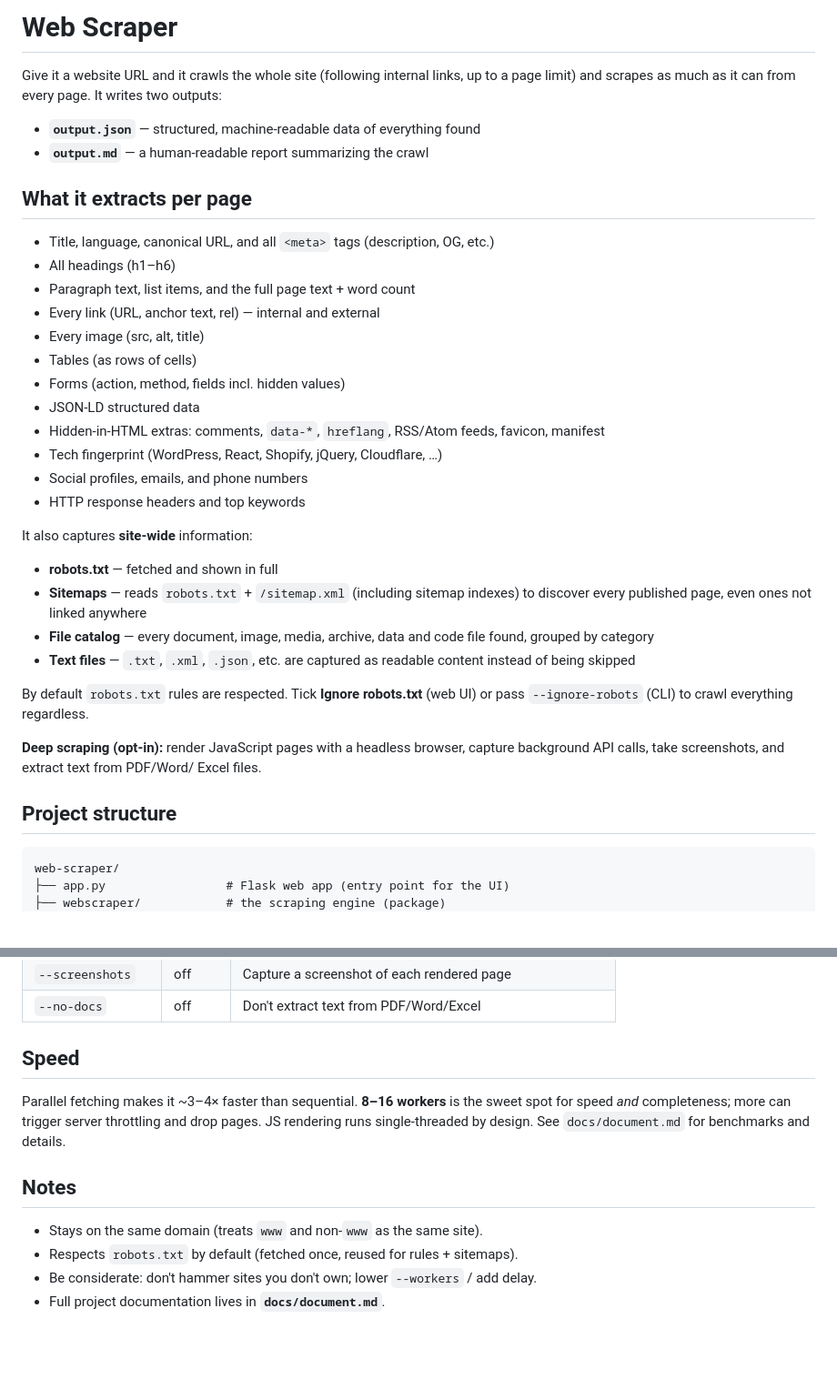
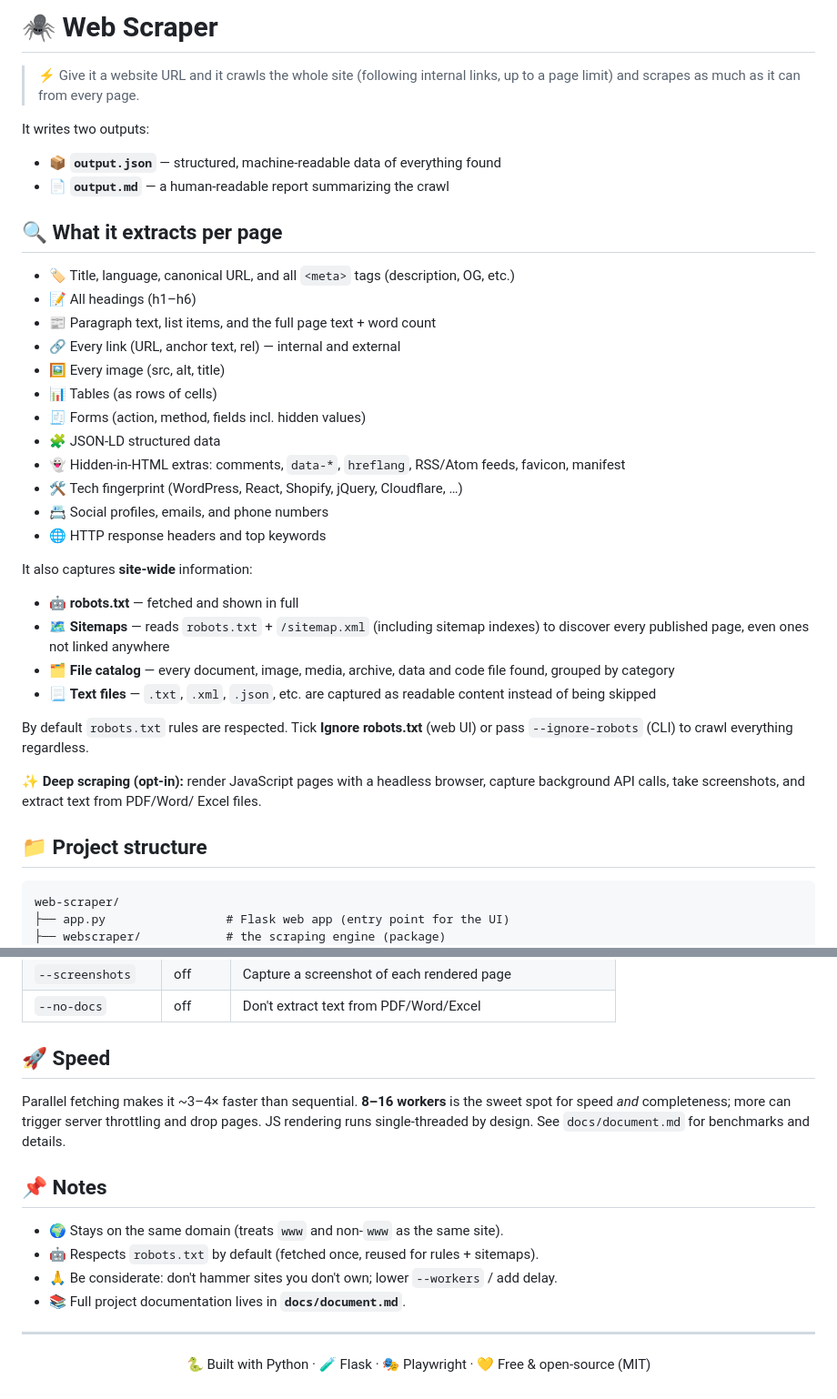
Before and after one commit to MSreeGaneshNaik/web-scraper, a Markdown page: README.md, 2 parts joined by grey strips. Shown at 91% size. Drawn GitHub-style; blank space fills up the shorter version.

Commit message:
Add emojis to README for readability and appeal
Co-Authored-By: Claude Opus 4.8 <noreply@anthropic.com>

````diff
--- a/README.md
+++ b/README.md
@@ -1,45 +1,46 @@
-# Web Scraper
+# 🕷️ Web Scraper
 
-Give it a website URL and it crawls the whole site (following internal links,
-up to a page limit) and scrapes as much as it can from every page. It writes
-two outputs:
+> ⚡ Give it a website URL and it crawls the whole site (following internal links,
+up to a page limit) and scrapes as much as it can from every page.
 
-- **`output.json`** — structured, machine-readable data of everything found
-- **`output.md`** — a human-readable report summarizing the crawl
+It writes two outputs:
 
-## What it extracts per page
+- 📦 **`output.json`** — structured, machine-readable data of everything found
+- 📄 **`output.md`** — a human-readable report summarizing the crawl
 
-- Title, language, canonical URL, and all `<meta>` tags (description, OG, etc.)
-- All headings (h1–h6)
-- Paragraph text, list items, and the full page text + word count
-- Every link (URL, anchor text, rel) — internal and external
-- Every image (src, alt, title)
-- Tables (as rows of cells)
-- Forms (action, method, fields incl. hidden values)
-- JSON-LD structured data
-- Hidden-in-HTML extras: comments, `data-*`, `hreflang`, RSS/Atom feeds, favicon, manifest
-- Tech fingerprint (WordPress, React, Shopify, jQuery, Cloudflare, …)
-- Social profiles, emails, and phone numbers
-- HTTP response headers and top keywords
+## 🔍 What it extracts per page
+
+- 🏷️ Title, language, canonical URL, and all `<meta>` tags (description, OG, etc.)
+- 📝 All headings (h1–h6)
+- 📰 Paragraph text, list items, and the full page text + word count
+- 🔗 Every link (URL, anchor text, rel) — internal and external
+- 🖼️ Every image (src, alt, title)
+- 📊 Tables (as rows of cells)
+- 🧾 Forms (action, method, fields incl. hidden values)
+- 🧩 JSON-LD structured data
+- 👻 Hidden-in-HTML extras: comments, `data-*`, `hreflang`, RSS/Atom feeds, favicon, manifest
+- 🛠️ Tech fingerprint (WordPress, React, Shopify, jQuery, Cloudflare, …)
+- 📇 Social profiles, emails, and phone numbers
+- 🌐 HTTP response headers and top keywords
 
 It also captures **site-wide** information:
 
-- **robots.txt** — fetched and shown in full
-- **Sitemaps** — reads `robots.txt` + `/sitemap.xml` (including sitemap indexes)
+- 🤖 **robots.txt** — fetched and shown in full
+- 🗺️ **Sitemaps** — reads `robots.txt` + `/sitemap.xml` (including sitemap indexes)
   to discover every published page, even ones not linked anywhere
-- **File catalog** — every document, image, media, archive, data and code file
+- 🗂️ **File catalog** — every document, image, media, archive, data and code file
   found, grouped by category
-- **Text files** — `.txt`, `.xml`, `.json`, etc. are captured as readable content
+- 📃 **Text files** — `.txt`, `.xml`, `.json`, etc. are captured as readable content
   instead of being skipped
 
 By default `robots.txt` rules are respected. Tick **Ignore robots.txt** (web UI)
 or pass `--ignore-robots` (CLI) to crawl everything regardless.
 
-**Deep scraping (opt-in):** render JavaScript pages with a headless browser,
+✨ **Deep scraping (opt-in):** render JavaScript pages with a headless browser,
 capture background API calls, take screenshots, and extract text from PDF/Word/
 Excel files.
 
-## Project structure
+## 📁 Project structure
 
 ```
 web-scraper/
@@ -118,16 +119,20 @@ python -m webscraper.scraper https://example.com --ignore-robots --out mysite
 | `--screenshots` | off | Capture a screenshot of each rendered page |
 | `--no-docs` | off | Don't extract text from PDF/Word/Excel |
 
-## Speed
+## 🚀 Speed
 
 Parallel fetching makes it ~3–4× faster than sequential. **8–16 workers** is the
 sweet spot for speed *and* completeness; more can trigger server throttling and
 drop pages. JS rendering runs single-threaded by design. See `docs/document.md` for
 benchmarks and details.
 
-## Notes
+## 📌 Notes
 
-- Stays on the same domain (treats `www` and non-`www` as the same site).
-- Respects `robots.txt` by default (fetched once, reused for rules + sitemaps).
-- Be considerate: don't hammer sites you don't own; lower `--workers` / add delay.
-- Full project documentation lives in **`docs/document.md`**.
+- 🌍 Stays on the same domain (treats `www` and non-`www` as the same site).
+- 🤖 Respects `robots.txt` by default (fetched once, reused for rules + sitemaps).
+- 🙏 Be considerate: don't hammer sites you don't own; lower `--workers` / add delay.
+- 📚 Full project documentation lives in **`docs/document.md`**.
+
+---
+
+<p align="center">🐍 Built with Python · 🧪 Flask · 🎭 Playwright · 💛 Free & open-source (MIT)</p>
````
Also changed, not shown: other parts of README.md (+4 -4 lines).
